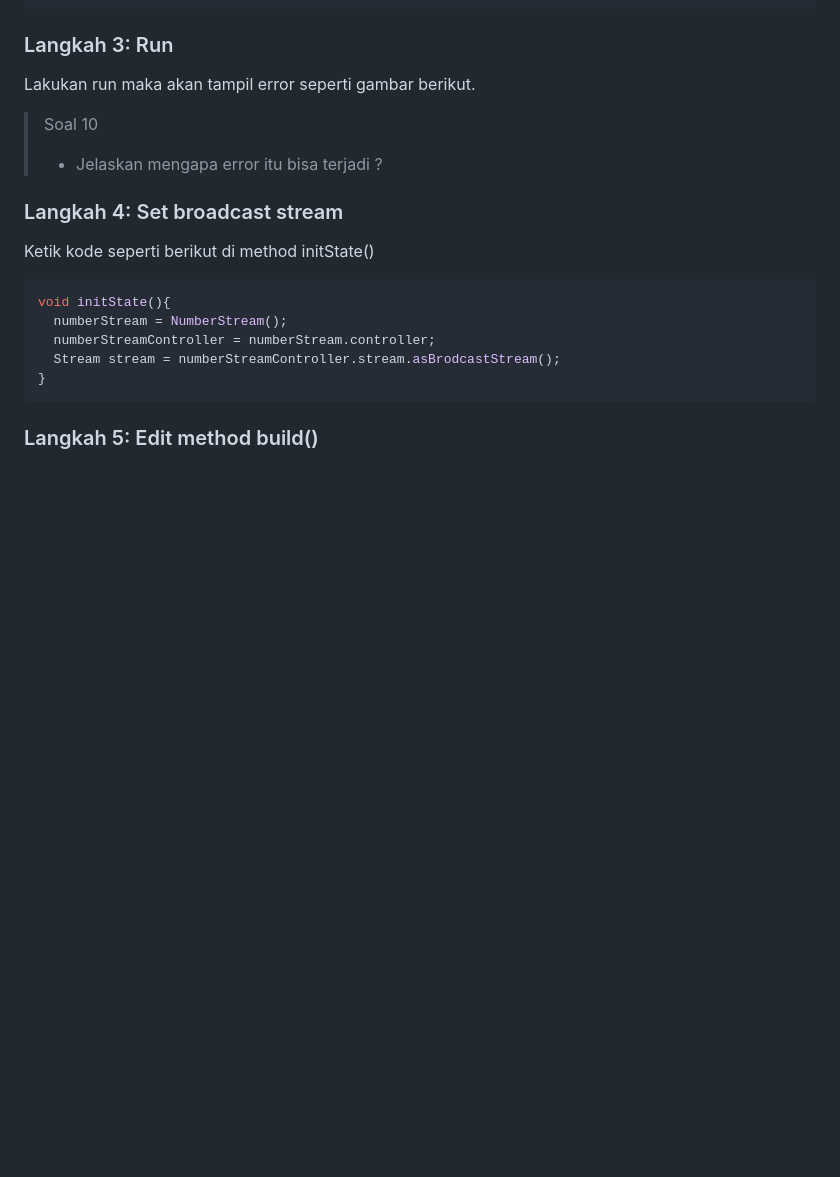
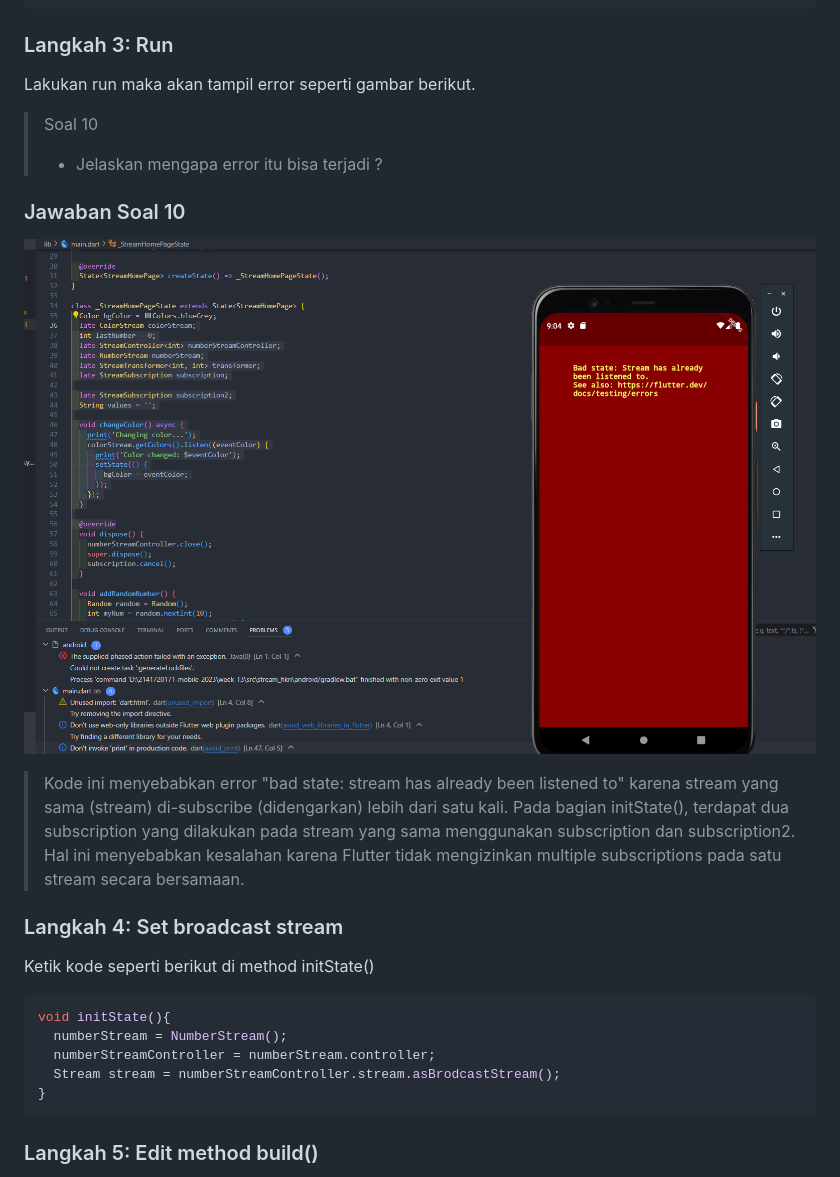
Before and after one commit to izamul/2141720171-mobile-2023, a Markdown page: week-13/README.md, the part around the change. GitHub-like rendering; pictures changed too: week-13/docs/soal10.png (added); blank space fills up the shorter version.

Commit message:
W13: Jawaban Soal 10

```diff
--- a/week-13/README.md
+++ b/week-13/README.md
@@ -699,11 +699,14 @@ subscription2 = stream.listen((event){
 
 Lakukan run maka akan tampil error seperti gambar berikut.
 
-
-
 > Soal 10
 > - Jelaskan mengapa error itu bisa terjadi ?
 
+### Jawaban Soal 10
+
+![soal10](docs/soal10.png)
+
+> Kode ini menyebabkan error "bad state: stream has already been listened to" karena stream yang sama (stream) di-subscribe (didengarkan) lebih dari satu kali. Pada bagian initState(), terdapat dua subscription yang dilakukan pada stream yang sama menggunakan subscription dan subscription2. Hal ini menyebabkan kesalahan karena Flutter tidak mengizinkan multiple subscriptions pada satu stream secara bersamaan.
 
 ### Langkah 4: Set broadcast stream
 
```
Also changed, not shown: 1 other file.
